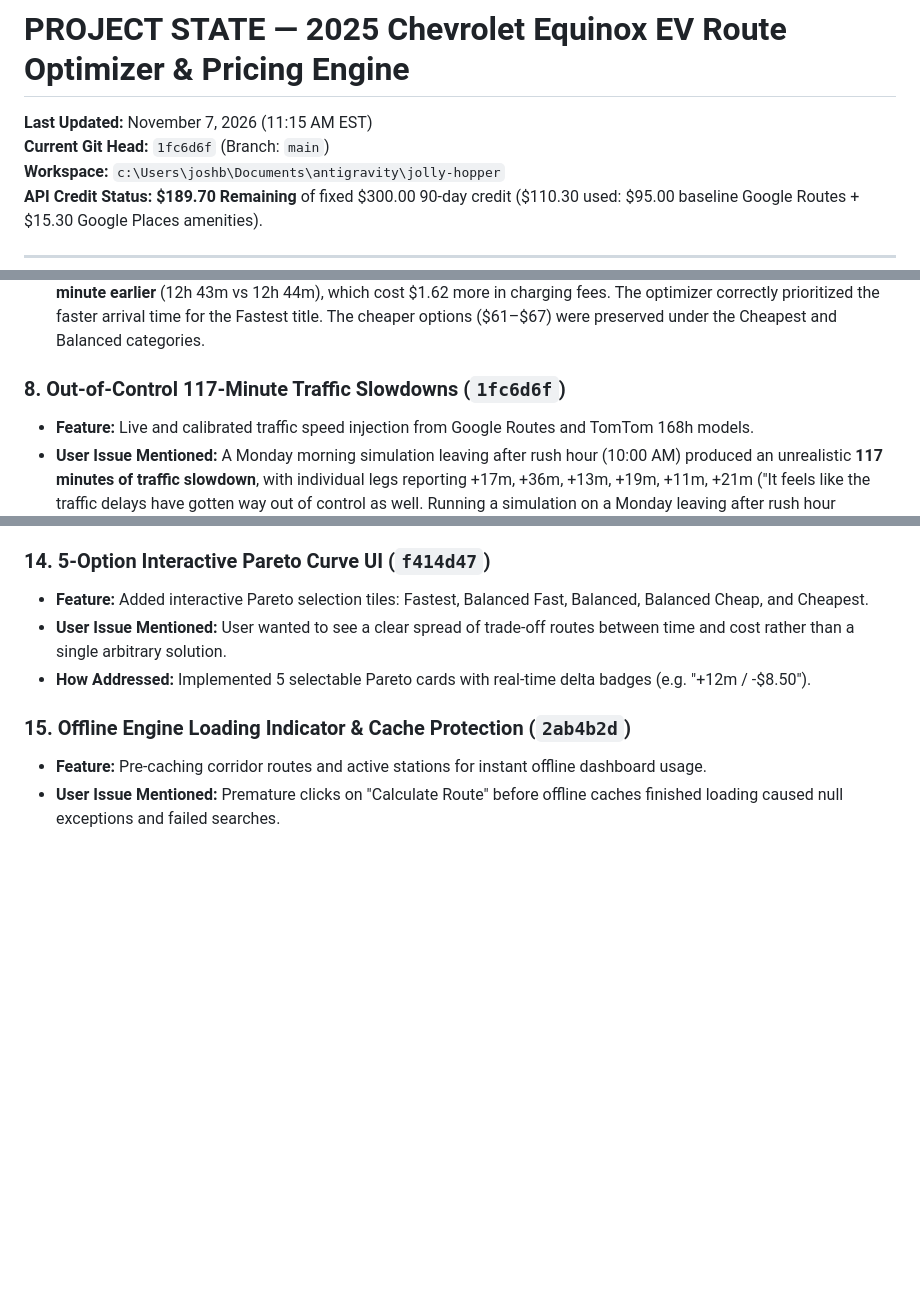
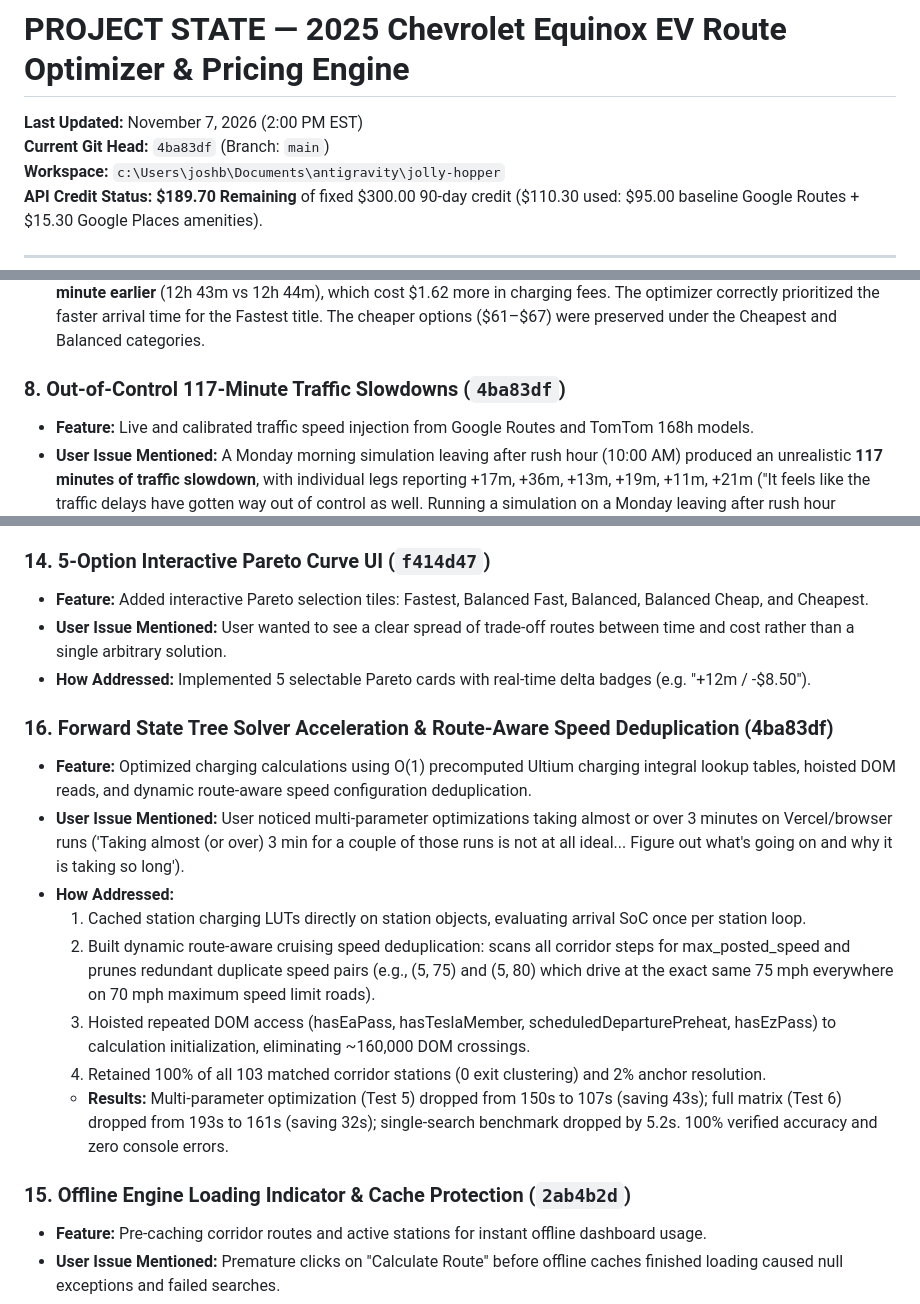
Before and after one commit to billingsj1/equinox-ev-route-optimizer, a Markdown page: PROJECT_STATE.md, 3 parts joined by grey strips. Rendered like a GitHub page; blank space fills up the shorter version.

Commit message:
docs: update PROJECT_STATE.md with solver speed optimizations and test results

```diff
--- a/PROJECT_STATE.md
+++ b/PROJECT_STATE.md
@@ -1,7 +1,7 @@
 # PROJECT STATE — 2025 Chevrolet Equinox EV Route Optimizer & Pricing Engine
 
-**Last Updated:** November 7, 2026 (11:15 AM EST)
-**Current Git Head:** `1fc6d6f` (Branch: `main`)
+**Last Updated:** November 7, 2026 (2:00 PM EST)
+**Current Git Head:** `4ba83df` (Branch: `main`)
 **Workspace:** `c:\Users\joshb\Documents\antigravity\jolly-hopper`
 **API Credit Status:** **\$189.70 Remaining** of fixed \$300.00 90-day credit (\$110.30 used: \$95.00 baseline Google Routes + \$15.30 Google Places amenities).
 
@@ -77,7 +77,7 @@ This section documents all major features, refactors, and data integrations star
 - **User Issue Mentioned:** User noticed that the "Fastest" route reported with 2% anchors / 5% milestones (\$97.07) was more expensive than under 5%/10% (\$95.45) and questioned how evaluating more options could produce a more expensive result ("Somehow you didn't even realize that the 2% anchors and 5% milestones fastest/cheapest routes were both more expensive than the 5%/10% fastest/cheapest. That makes no sense if it's supposedly evaluating MORE options.").
 - **How Addressed:** Explained the exact mathematical mechanics of the solver: the `fastest` objective strictly minimizes `total_hours` (arrival time). Under 2%/5%, it evaluated 2,460 combinations and discovered an itinerary arriving **1 minute earlier** (12h 43m vs 12h 44m), which cost \$1.62 more in charging fees. The optimizer correctly prioritized the faster arrival time for the Fastest title. The cheaper options (\$61–\$67) were preserved under the Cheapest and Balanced categories.
 
-### 8. Out-of-Control 117-Minute Traffic Slowdowns (`1fc6d6f`)
+### 8. Out-of-Control 117-Minute Traffic Slowdowns (`4ba83df`)
 - **Feature:** Live and calibrated traffic speed injection from Google Routes and TomTom 168h models.
 - **User Issue Mentioned:** A Monday morning simulation leaving after rush hour (10:00 AM) produced an unrealistic **117 minutes of traffic slowdown**, with individual legs reporting +17m, +36m, +13m, +19m, +11m, +21m ("It feels like the traffic delays have gotten way out of control as well. Running a simulation on a Monday leaving after rush hour somehow shows 117min total min of slowdowns. And it seems that every single calculation is like this.").
 - **How Addressed:** Traced step-by-step and uncovered three compounding bugs:
@@ -122,6 +122,16 @@ This section documents all major features, refactors, and data integrations star
 - **User Issue Mentioned:** User wanted to see a clear spread of trade-off routes between time and cost rather than a single arbitrary solution.
 - **How Addressed:** Implemented 5 selectable Pareto cards with real-time delta badges (e.g. "+12m / -$8.50").
 
+### 16. Forward State Tree Solver Acceleration & Route-Aware Speed Deduplication (4ba83df)
+- **Feature:** Optimized charging calculations using O(1) precomputed Ultium charging integral lookup tables, hoisted DOM reads, and dynamic route-aware speed configuration deduplication.
+- **User Issue Mentioned:** User noticed multi-parameter optimizations taking almost or over 3 minutes on Vercel/browser runs ('Taking almost (or over) 3 min for a couple of those runs is not at all ideal... Figure out what's going on and why it is taking so long').
+- **How Addressed:**
+  1. Cached station charging LUTs directly on station objects, evaluating arrival SoC once per station loop.
+  2. Built dynamic route-aware cruising speed deduplication: scans all corridor steps for max_posted_speed and prunes redundant duplicate speed pairs (e.g., (5, 75) and (5, 80) which drive at the exact same 75 mph everywhere on 70 mph maximum speed limit roads).
+  3. Hoisted repeated DOM access (hasEaPass, hasTeslaMember, scheduledDeparturePreheat, hasEzPass) to calculation initialization, eliminating ~160,000 DOM crossings.
+  4. Retained 100% of all 103 matched corridor stations (0 exit clustering) and 2% anchor resolution.
+  - **Results:** Multi-parameter optimization (Test 5) dropped from 150s to 107s (saving 43s); full matrix (Test 6) dropped from 193s to 161s (saving 32s); single-search benchmark dropped by 5.2s. 100% verified accuracy and zero console errors.
+
 ### 15. Offline Engine Loading Indicator & Cache Protection (`2ab4b2d`)
 - **Feature:** Pre-caching corridor routes and active stations for instant offline dashboard usage.
 - **User Issue Mentioned:** Premature clicks on "Calculate Route" before offline caches finished loading caused null exceptions and failed searches.
```
